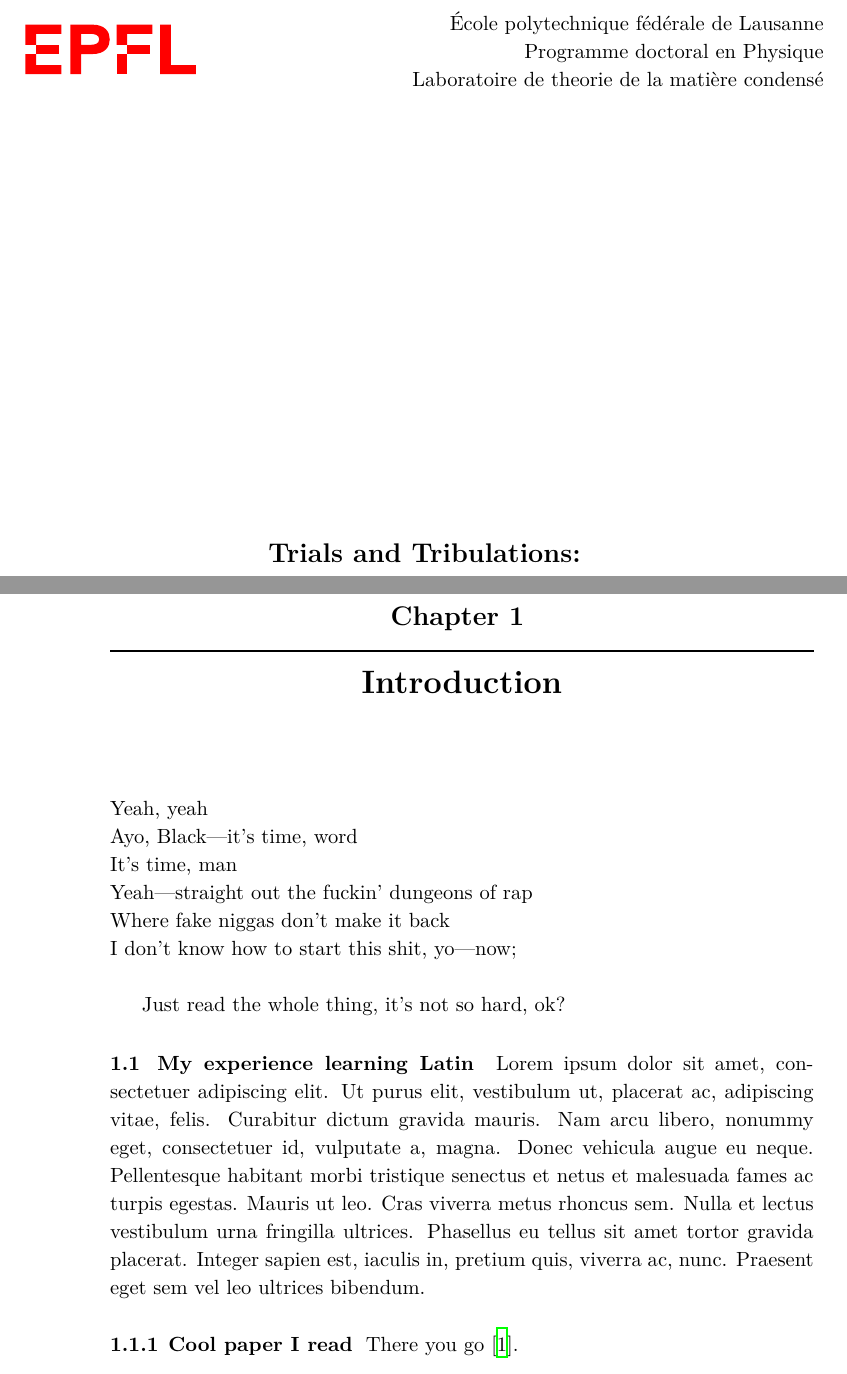
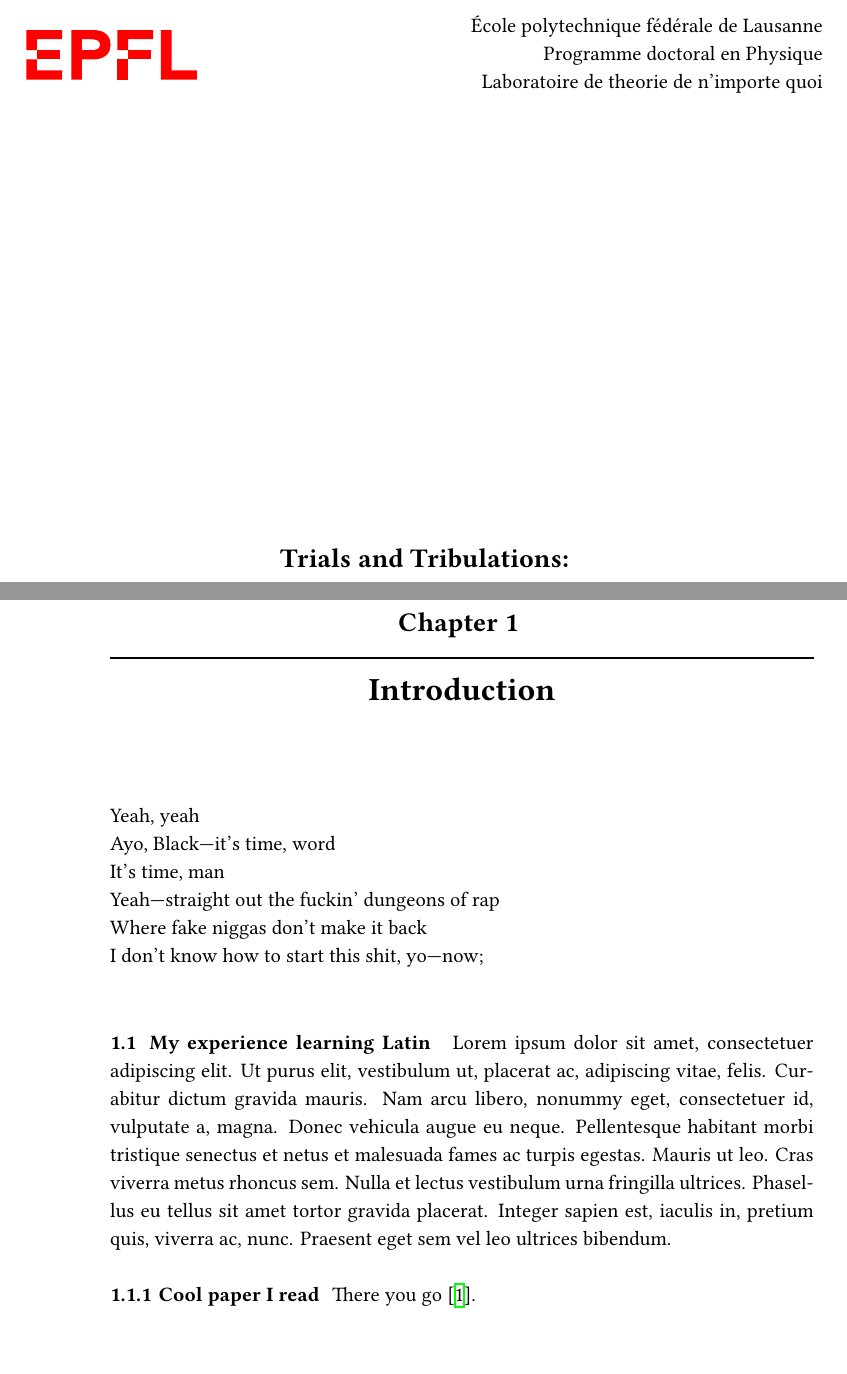
Before and after one commit to ivomac/template_thesis_EPFL, a LaTeX thesis (main.tex, which reads Chapter_1/main.tex, Front_matter/title_page.tex, Introduction/main.tex): two parts of pages 1 and 13 of 25, joined at a grey line, cut so that both start at the same text. Compiled offline with XeLaTeX.

Commit message:
removing chapter headers, changing font to serif

```diff
--- /dev/null
+++ b/Chapter_1/main.tex
@@ -0,0 +1,23 @@
+
+\Clear
+\chapter{Introduction}
+\label{cha:introduction}
+
+Yeah, yeah \\
+Ayo, Black—it's time, word \\
+It's time, man \\
+Yeah—straight out the fuckin' dungeons of rap \\
+Where fake niggas don't make it back \\
+I don't know how to start this shit, yo—now; \\
+
+\section{My experience learning Latin}
+\label{sec:my_experience_learning_latin}
+
+Lorem ipsum dolor sit amet, consectetuer adipiscing elit. Ut purus elit, vestibulum ut, placerat ac, adipiscing vitae, felis. Curabitur dictum gravida mauris. Nam arcu libero, nonummy eget, consectetuer id, vulputate a, magna. Donec vehicula augue eu neque. Pellentesque habitant morbi tristique senectus et netus et malesuada fames ac
+turpis egestas. Mauris ut leo. Cras viverra metus rhoncus sem. Nulla et lectus vestibulum urna fringilla ultrices. Phasellus eu tellus sit amet tortor gravida
+placerat. Integer sapien est, iaculis in, pretium quis, viverra ac, nunc. Praesent eget sem vel leo ultrices bibendum.
+
+\subsection{Cool paper I read}
+\label{sub:cool_paper_i_read}
+
+There you go \cite{Vonnegut:1975}.
--- a/Front_matter/title_page.tex
+++ b/Front_matter/title_page.tex
@@ -32,7 +32,7 @@
 			\begin{flushright}
 				École polytechnique fédérale de Lausanne \\
 				Programme doctoral en Physique \\
-				Laboratoire de theorie de la matière condensé
+				Laboratoire de theorie de n'importe quoi
 			\end{flushright}
 		\end{minipage}
 	}
--- a/Introduction/main.tex
+++ /dev/null
@@ -1,30 +0,0 @@
-\input{Introduction/header.tex}
-
-\Clear
-\chapter{Introduction}
-\label{cha:introduction}
-
-Yeah, yeah \\
-Ayo, Black—it's time, word \\
-It's time, man \\
-Yeah—straight out the fuckin' dungeons of rap \\
-Where fake niggas don't make it back \\
-I don't know how to start this shit, yo—now; \\
-
-Just read the whole thing, it's not so hard, ok?
-
-\section{My experience learning Latin}
-\label{sec:my_experience_learning_latin}
-
-Lorem ipsum dolor sit amet, consectetuer adipiscing elit. Ut purus elit, vestibulum ut, placerat ac, adipiscing vitae, felis.
-Curabitur dictum gravida mauris. Nam arcu libero, nonummy eget, consectetuer id, vulputate a, magna. Donec vehicula augue eu neque.
-Pellentesque habitant morbi tristique senectus et netus et malesuada fames ac
-turpis egestas. Mauris ut leo. Cras viverra metus rhoncus sem. Nulla et lectus
-vestibulum urna fringilla ultrices. Phasellus eu tellus sit amet tortor gravida
-placerat. Integer sapien est, iaculis in, pretium quis, viverra ac, nunc. Praesent
-eget sem vel leo ultrices bibendum.
-
-\subsection{Cool paper I read}
-\label{sub:cool_paper_i_read}
-
-There you go \cite{Vonnegut:1975}.
--- a/header.tex
+++ b/header.tex
@@ -11,3 +11,11 @@
 % Definitions
 
 \newcommand{\Clear}{\clearpage{\thispagestyle{empty}\cleardoublepage}}
+
+\newcommand{\FigPrefix}{Chapter_\thechapter/Figures}
+\newcommand{\plot}[2][]{%
+	{%
+		\centering
+		\includegraphics[#1]{\FigPrefix/#2}%
+	}%
+}
--- a/main.tex
+++ b/main.tex
@@ -8,7 +8,7 @@
 
 \makeatletter
 
-% \input{Styles/fonts}
+\input{Styles/fonts}
 \input{Styles/geometry}
 \input{Styles/table_of_contents}
 \input{Styles/chapter}
@@ -37,4 +34,3 @@
 \Clear
 \mainmatter
 
-\input{Introduction/main}
```
Also changed, not shown: Chapter_2/header.tex (deleted, +0 -5 lines), Chapter_2/main.tex (+0 -1 lines), Chapter_3/header.tex (deleted, +0 -5 lines), Chapter_3/main.tex (+1 -2 lines), Chapter_4/header.tex (deleted, +0 -6 lines), Chapter_4/main.tex (+2 -3 lines), Introduction/header.tex (deleted, +0 -5 lines), Styles/fonts.tex (+9 -4 lines), Chapter_5/main.tex (renamed from Conclusion/main.tex), main.tex (10 more changed lines).
